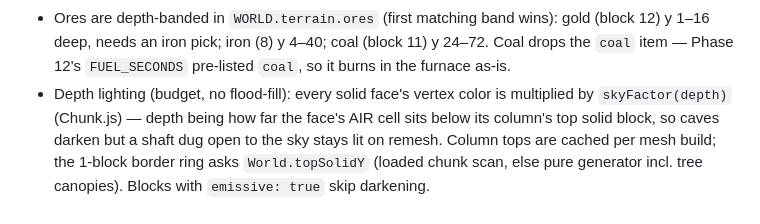
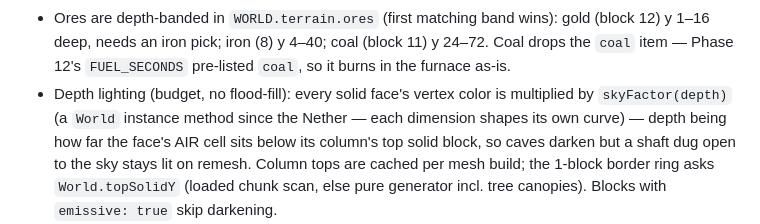
Before and after one commit to wilbergr/minecraft-clone, a Markdown page: AGENTS.md, the part around one of its changes. Drawn GitHub-style.

Commit message:
Nether: record dimension architecture, generation, portal + sharp edges in AGENTS.md
Co-Authored-By: Claude Fable 5 <noreply@anthropic.com>

```diff
--- a/AGENTS.md
+++ b/AGENTS.md
@@ -255,7 +255,8 @@ This file is the project's committed home for project-intrinsic agent knowledge:
   (block 11) y 24–72. Coal drops the `coal` item — Phase 12's
   `FUEL_SECONDS` pre-listed `coal`, so it burns in the furnace as-is.
 - Depth lighting (budget, no flood-fill): every solid face's vertex color is
-  multiplied by `skyFactor(depth)` (Chunk.js) — depth being how far the
+  multiplied by `skyFactor(depth)` (a `World` instance method since the
+  Nether — each dimension shapes its own curve) — depth being how far the
   face's AIR cell sits below its column's top solid block, so caves darken
   but a shaft dug open to the sky stays lit on remesh. Column tops are
   cached per mesh build; the 1-block border ring asks `World.topSolidY`
```
Also changed, not shown: other parts of AGENTS.md (+84 -0 lines).
